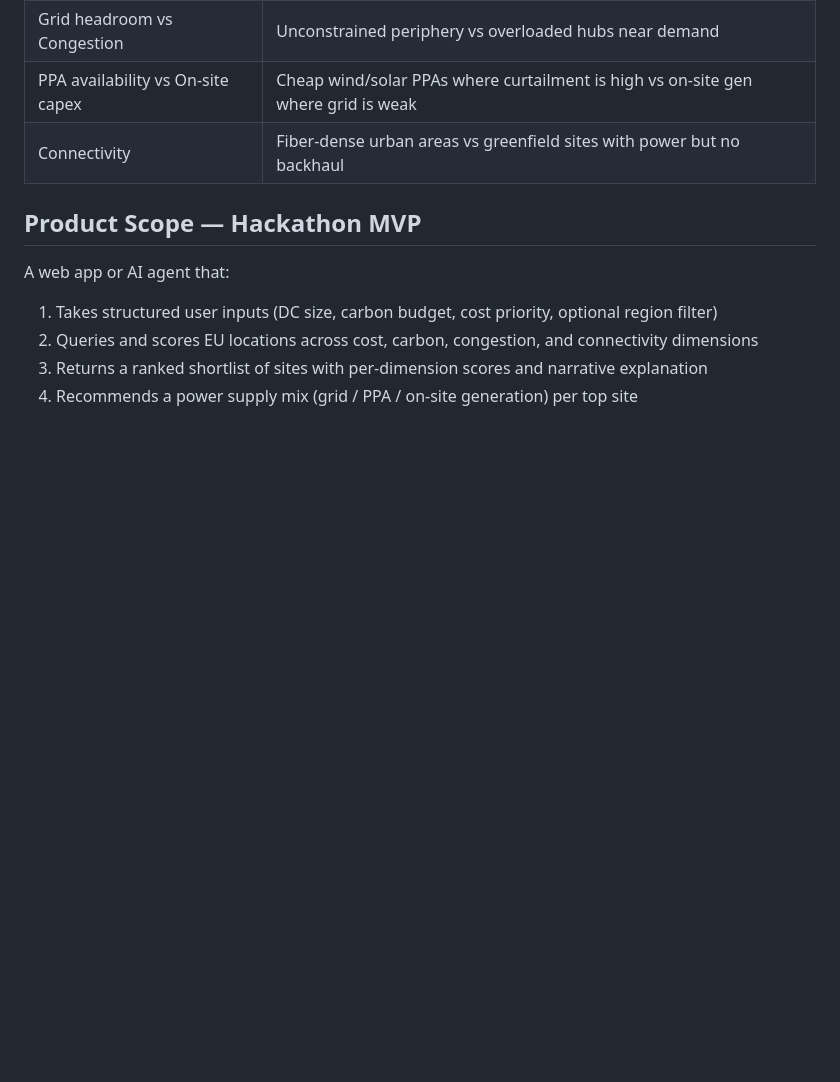
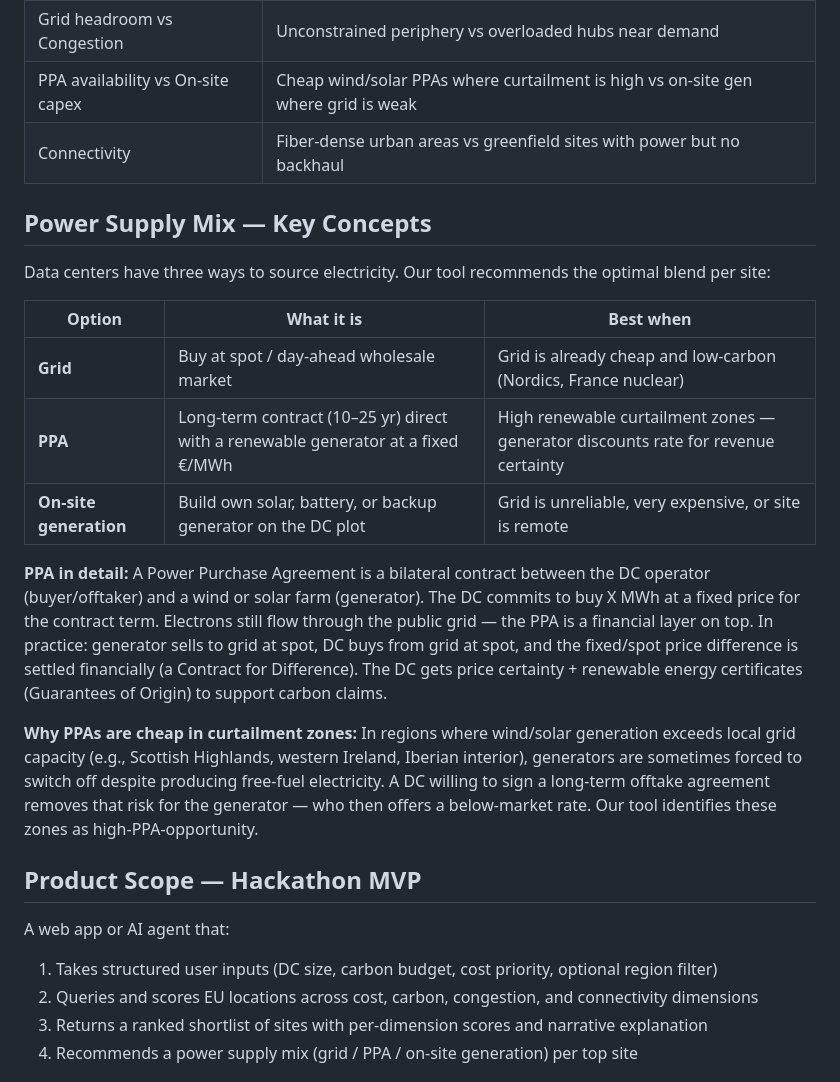
Before and after one commit to tommasomazieri/hackaton, a Markdown page: docs/challenge.md, the part around the change. GitHub-like rendering; blank space fills up the shorter version.

Commit message:
docs: expand PPA and supply mix concepts in challenge framing
Co-Authored-By: Claude Sonnet 4.6 <noreply@anthropic.com>

```diff
--- a/docs/challenge.md
+++ b/docs/challenge.md
@@ -31,6 +31,20 @@ This is not a one-off analysis. It is a product other people pay to use.
 | Grid headroom vs Congestion | Unconstrained periphery vs overloaded hubs near demand |
 | PPA availability vs On-site capex | Cheap wind/solar PPAs where curtailment is high vs on-site gen where grid is weak |
 | Connectivity | Fiber-dense urban areas vs greenfield sites with power but no backhaul |
+
+## Power Supply Mix — Key Concepts
+
+Data centers have three ways to source electricity. Our tool recommends the optimal blend per site:
+
+| Option | What it is | Best when |
+|---|---|---|
+| **Grid** | Buy at spot / day-ahead wholesale market | Grid is already cheap and low-carbon (Nordics, France nuclear) |
+| **PPA** | Long-term contract (10–25 yr) direct with a renewable generator at a fixed €/MWh | High renewable curtailment zones — generator discounts rate for revenue certainty |
+| **On-site generation** | Build own solar, battery, or backup generator on the DC plot | Grid is unreliable, very expensive, or site is remote |
+
+**PPA in detail:** A Power Purchase Agreement is a bilateral contract between the DC operator (buyer/offtaker) and a wind or solar farm (generator). The DC commits to buy X MWh at a fixed price for the contract term. Electrons still flow through the public grid — the PPA is a financial layer on top. In practice: generator sells to grid at spot, DC buys from grid at spot, and the fixed/spot price difference is settled financially (a Contract for Difference). The DC gets price certainty + renewable energy certificates (Guarantees of Origin) to support carbon claims.
+
+**Why PPAs are cheap in curtailment zones:** In regions where wind/solar generation exceeds local grid capacity (e.g., Scottish Highlands, western Ireland, Iberian interior), generators are sometimes forced to switch off despite producing free-fuel electricity. A DC willing to sign a long-term offtake agreement removes that risk for the generator — who then offers a below-market rate. Our tool identifies these zones as high-PPA-opportunity.
 
 ## Product Scope — Hackathon MVP
 
```
